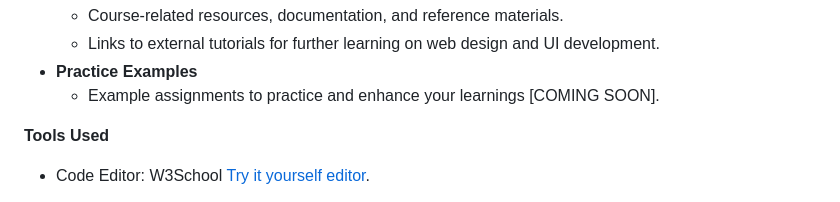
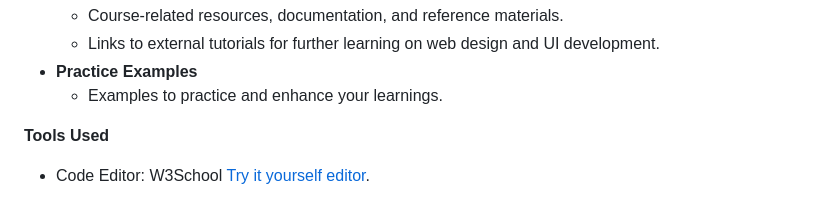
Before and after one commit to turna1/SEG3125, a Markdown page: README.md, the part around the change. GitHub-like rendering.

```diff
--- a/README.md
+++ b/README.md
@@ -34,7 +34,7 @@ This repository contains:
   - Course-related resources, documentation, and reference materials.
   - Links to external tutorials for further learning on web design and UI development.
 - **Practice Examples**
-  - Example assignments to practice and enhance your learnings [COMING SOON].
+  - Examples to practice and enhance your learnings.
 
  **Tools Used**
 - Code Editor: W3School [Try it yourself editor](https://www.w3schools.com/html/tryit.asp?filename=tryhtml_basic).
```
